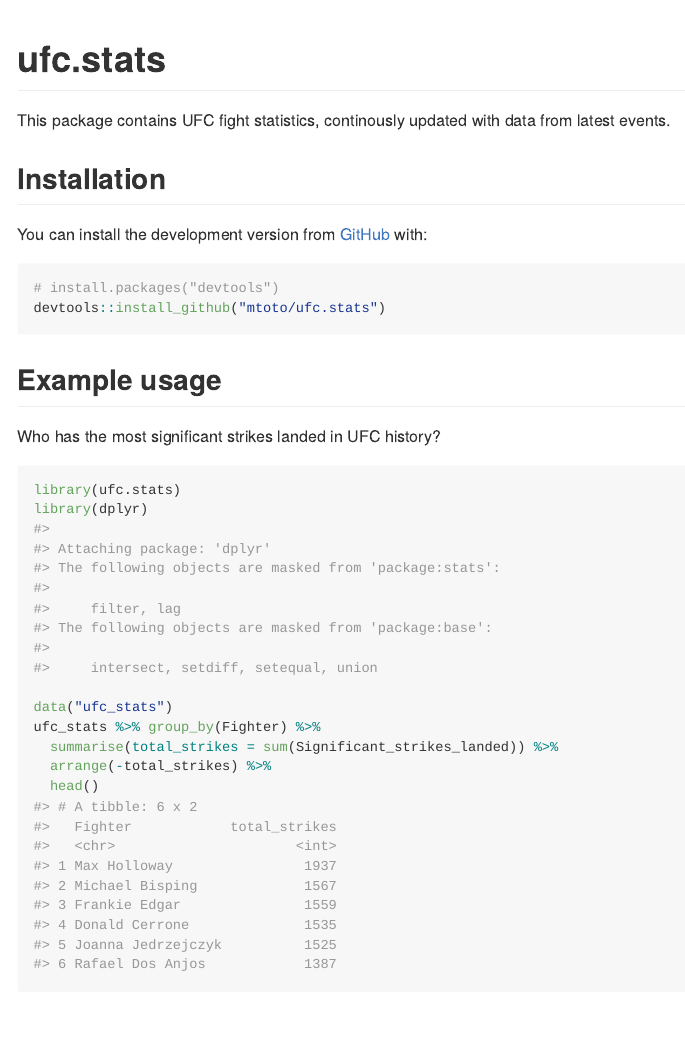
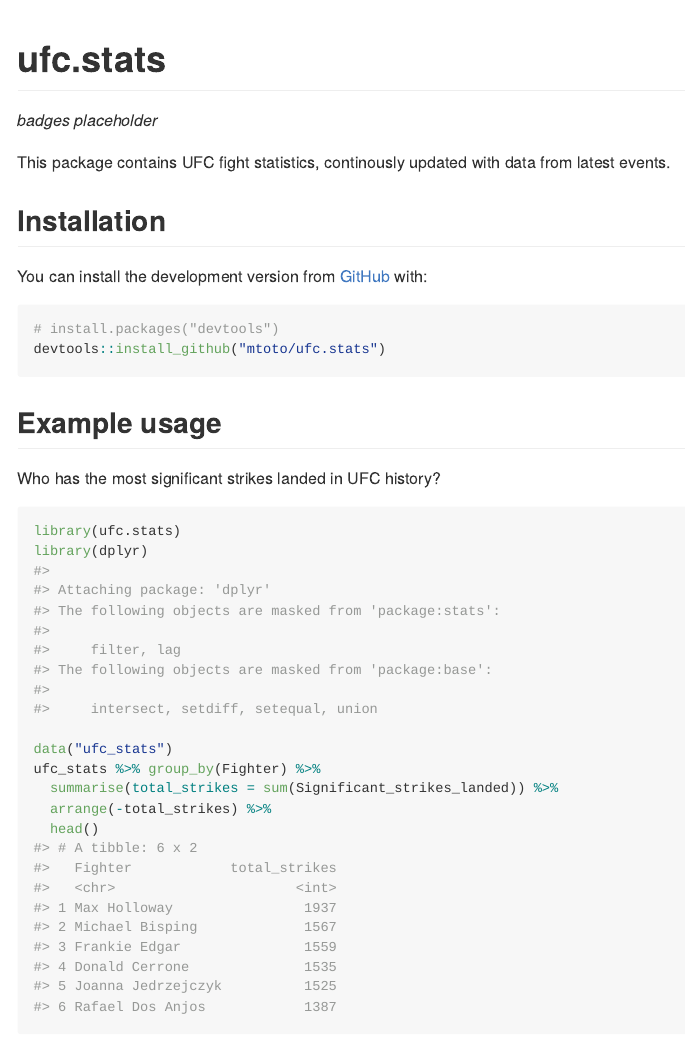
Before and after one commit to mtoto/ufc.stats, an R Markdown document (README.Rmd): the page in a window 1100 px wide, from its top. The pictures show the output file README.md that the author committed with the source, drawn offline in the style of GitHub; long lines of code are wrapped.

Commit message:
test fixed sync action

```diff
--- a/README.Rmd
+++ b/README.Rmd
@@ -15,6 +15,7 @@
 # ufc.stats
 
 <!-- badges: start -->
+*badges placeholder*
 <!-- badges: end -->
 
 This package contains UFC fight statistics, continously updated with data from latest events.
```
Also changed, not shown: README.md.
